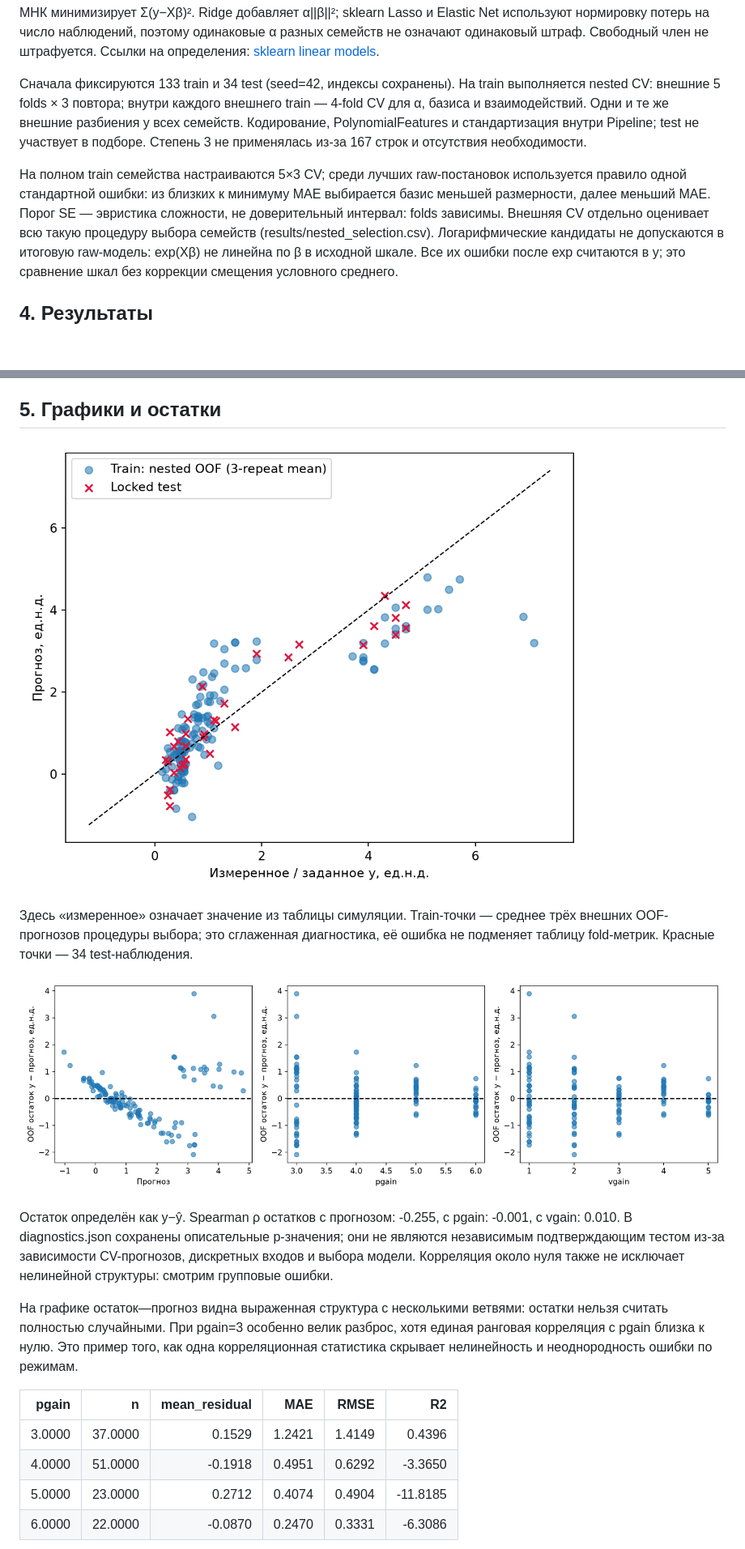
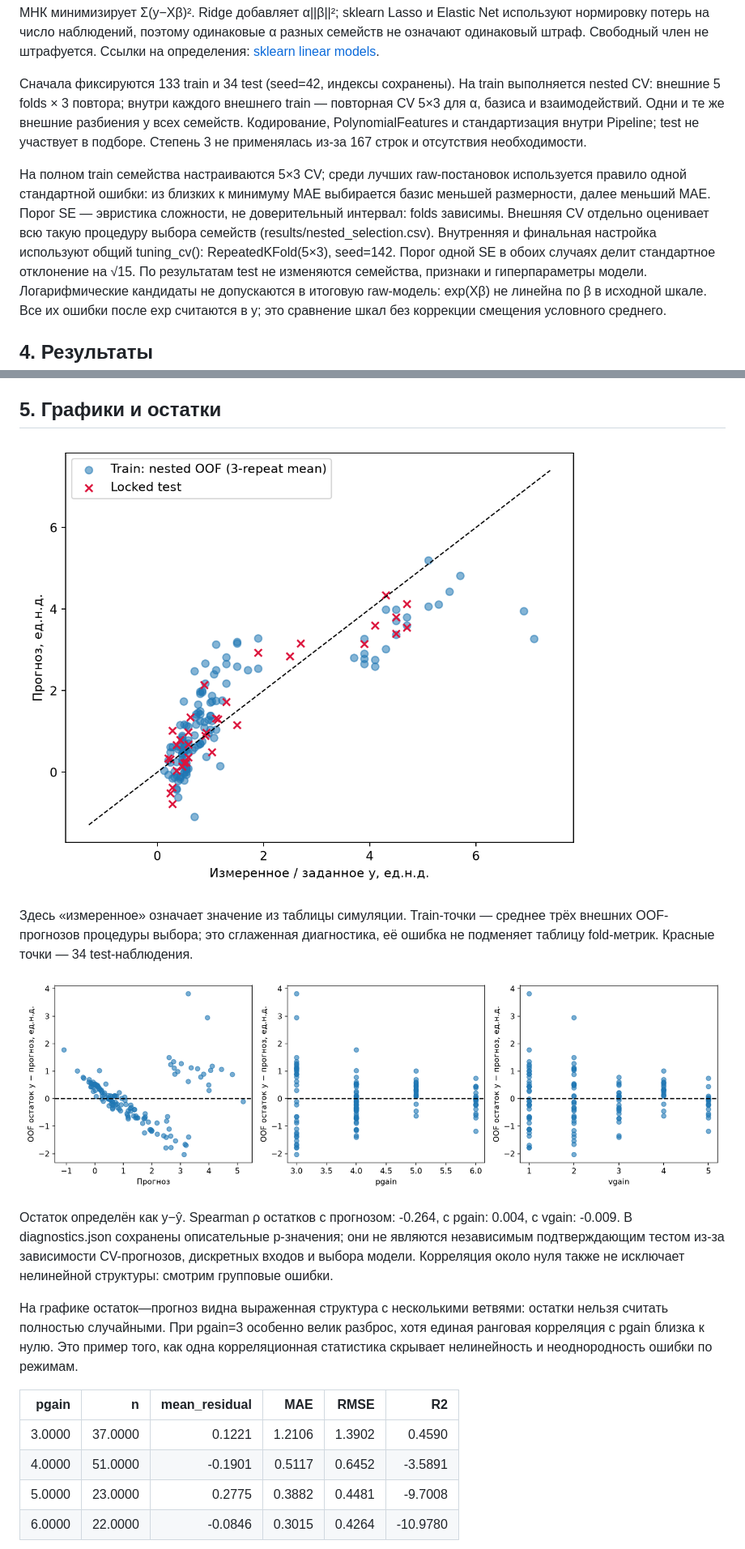
Before and after one commit to st115592/ML-task1, a Markdown page: REPORT.md, 2 parts joined by grey strips. Shown at 81% size. Rendered like a GitHub page; pictures changed too: results/figures/measured_predicted.png, results/figures/residuals.png; blank space fills up the shorter version.

```diff
--- a/REPORT.md
+++ b/REPORT.md
@@ -71,7 +71,7 @@ Elastic Net используют нормировку потерь на числ
 
 Сначала фиксируются 133 train и 34 test (seed=42, индексы сохранены).
 На train выполняется nested CV: внешние 5 folds × 3 повтора; внутри каждого
-внешнего train — 4-fold CV для α, базиса и взаимодействий. Одни и те же
+внешнего train — повторная CV 5×3 для α, базиса и взаимодействий. Одни и те же
 внешние разбиения у всех семейств. Кодирование, PolynomialFeatures и
 стандартизация внутри Pipeline; test не участвует в подборе.
 Степень 3 не применялась из-за 167 строк и отсутствия необходимости.
@@ -81,6 +81,10 @@ Elastic Net используют нормировку потерь на числ
 выбирается базис меньшей размерности, далее меньший MAE. Порог SE — эвристика
 сложности, не доверительный интервал: folds зависимы. Внешняя CV отдельно
 оценивает всю такую процедуру выбора семейств (results/nested_selection.csv).
+Внутренняя и финальная настройка используют общий tuning_cv():
+RepeatedKFold(5×3), seed=142. Порог одной SE в обоих случаях делит
+стандартное отклонение на √15. По результатам test не изменяются
+семейства, признаки и гиперпараметры модели.
 Логарифмические кандидаты не допускаются в итоговую raw-модель: exp(Xβ)
 не линейна по β в исходной шкале. Все их ошибки после exp считаются в y;
 это сравнение шкал без коррекции смещения условного среднего.
@@ -185,8 +189,8 @@ OOF-метрики в results/cv_repeat_metrics.csv, поскольку сред
 ![Остатки](results/figures/residuals.png)
 
 Остаток определён как y−ŷ. Spearman ρ остатков с прогнозом:
--0.255, с pgain: -0.001,
-с vgain: 0.010. В diagnostics.json сохранены описательные
+-0.264, с pgain: 0.004,
+с vgain: -0.009. В diagnostics.json сохранены описательные
 p-значения; они не являются независимым подтверждающим тестом из-за
 зависимости CV-прогнозов, дискретных входов и выбора модели. Корреляция около
 нуля также не исключает нелинейной структуры: смотрим групповые ошибки.
@@ -199,10 +203,10 @@ p-значения; они не являются независимым подт
 
 |   pgain |       n |   mean_residual |    MAE |   RMSE |       R2 |
 |--------:|--------:|----------------:|-------:|-------:|---------:|
-|  3.0000 | 37.0000 |          0.1529 | 1.2421 | 1.4149 |   0.4396 |
-|  4.0000 | 51.0000 |         -0.1918 | 0.4951 | 0.6292 |  -3.3650 |
-|  5.0000 | 23.0000 |          0.2712 | 0.4074 | 0.4904 | -11.8185 |
-|  6.0000 | 22.0000 |         -0.0870 | 0.2470 | 0.3331 |  -6.3086 |
+|  3.0000 | 37.0000 |          0.1221 | 1.2106 | 1.3902 |   0.4590 |
+|  4.0000 | 51.0000 |         -0.1901 | 0.5117 | 0.6452 |  -3.5891 |
+|  5.0000 | 23.0000 |          0.2775 | 0.3882 | 0.4481 |  -9.7008 |
+|  6.0000 | 22.0000 |         -0.0846 | 0.3015 | 0.4264 | -10.9780 |
 
 ![Область ошибок](results/figures/error_map.png)
 
```
Also changed, not shown: other parts of REPORT.md (+12 -12 lines), PROJECT_AUDIT.md (+5 -5 lines), README.md (+9 -3 lines), results/figures/error_map.png, 11 other files.
